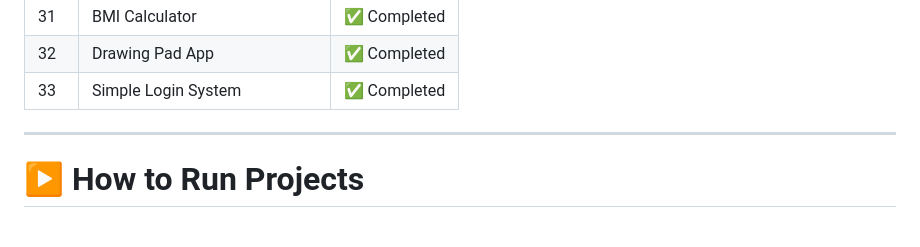
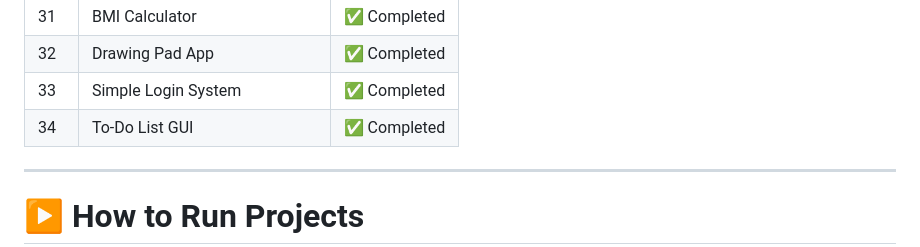
Before and after one commit to abhimunghate/100-days-100-python-projects, a Markdown page: README.md, the part around the change. Drawn GitHub-style; blank space fills up the shorter version.

Commit message:
Day 34 - To-Do List GUI

```diff
--- a/README.md
+++ b/README.md
@@ -83,6 +83,7 @@ Each folder contains:
 | 31  | BMI Calculator                         | ✅ Completed |
 | 32  | Drawing Pad App                        | ✅ Completed |
 | 33  | Simple Login System                    | ✅ Completed |
+| 34  | To-Do List GUI                         | ✅ Completed |
 
 ---
 
```
